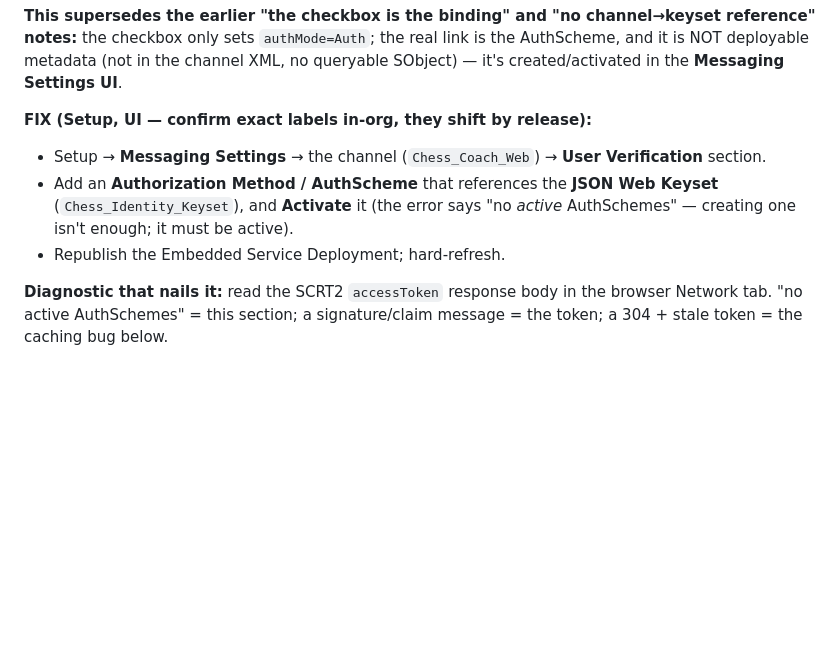
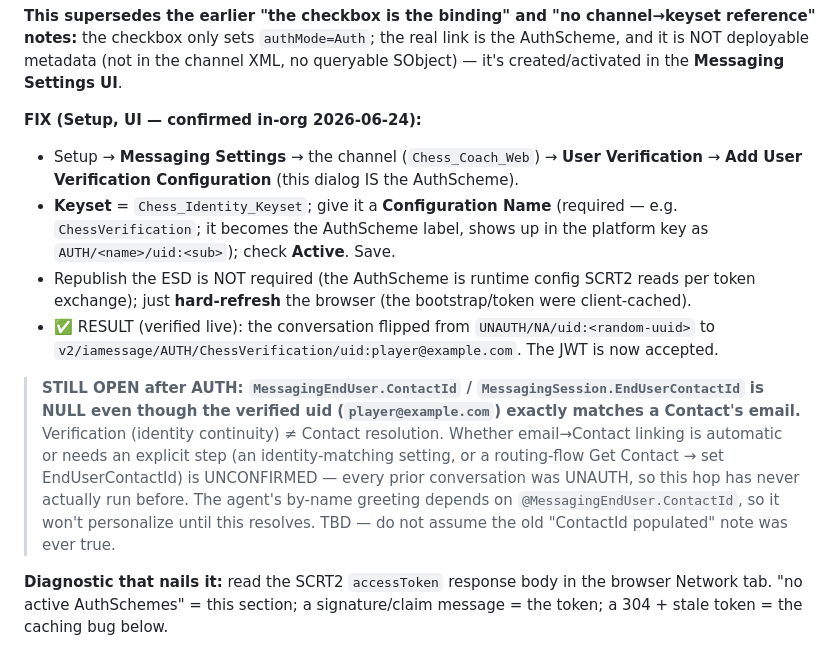
Before and after one commit to Jakeah/agent-jwt-project, a Markdown page: docs/agentforce-user-verification-guide.md, the part around the change. Rendered like a GitHub page; blank space fills up the shorter version.

Commit message:
Doc: AuthScheme fix confirmed working; flag Contact-resolution as still open
Adding the User Verification Configuration (Keyset=Chess_Identity_Keyset, a
Configuration Name, Active) fixed the "no active AuthSchemes" error — the
conversation now binds AUTH/ChessVerification/uid:player@example.com (verified live).
No ESD republish needed; just a hard-refresh.

Remaining: MessagingEndUser.ContactId is still null despite the verified uid exactly
matching a Contact email. Verification != Contact resolution; flagged as unconfirmed
(this hop has never run before — every prior conversation was UNAUTH, so the earlier
"ContactId populated / E2E proven" note was likely optimistic).

Co-Authored-By: Claude Opus 4.8 (1M context) <noreply@anthropic.com>

```diff
--- a/docs/agentforce-user-verification-guide.md
+++ b/docs/agentforce-user-verification-guide.md
@@ -170,12 +170,25 @@ the checkbox only sets `authMode=Auth`; the real link is the AuthScheme, and it
 metadata (not in the channel XML, no queryable SObject) — it's created/activated in the **Messaging
 Settings UI**.
 
-**FIX (Setup, UI — confirm exact labels in-org, they shift by release):**
-- Setup → **Messaging Settings** → the channel (`Chess_Coach_Web`) → **User Verification** section.
-- Add an **Authorization Method / AuthScheme** that references the **JSON Web Keyset**
-  (`Chess_Identity_Keyset`), and **Activate** it (the error says "no *active* AuthSchemes" — creating
-  one isn't enough; it must be active).
-- Republish the Embedded Service Deployment; hard-refresh.
+**FIX (Setup, UI — confirmed in-org 2026-06-24):**
+- Setup → **Messaging Settings** → the channel (`Chess_Coach_Web`) → **User Verification** →
+  **Add User Verification Configuration** (this dialog IS the AuthScheme).
+- **Keyset** = `Chess_Identity_Keyset`; give it a **Configuration Name** (required — e.g.
+  `ChessVerification`; it becomes the AuthScheme label, shows up in the platform key as
+  `AUTH/<name>/uid:<sub>`); check **Active**. Save.
+- Republish the ESD is NOT required (the AuthScheme is runtime config SCRT2 reads per token
+  exchange); just **hard-refresh** the browser (the bootstrap/token were client-cached).
+- ✅ RESULT (verified live): the conversation flipped from `UNAUTH/NA/uid:<random-uuid>` to
+  `v2/iamessage/AUTH/ChessVerification/uid:player@example.com`. The JWT is now accepted.
+
+> **STILL OPEN after AUTH: `MessagingEndUser.ContactId` / `MessagingSession.EndUserContactId` is
+> NULL even though the verified uid (`player@example.com`) exactly matches a Contact's email.**
+> Verification (identity continuity) ≠ Contact resolution. Whether email→Contact linking is
+> automatic or needs an explicit step (an identity-matching setting, or a routing-flow Get Contact
+> → set EndUserContactId) is UNCONFIRMED — every prior conversation was UNAUTH, so this hop has
+> never actually run before. The agent's by-name greeting depends on `@MessagingEndUser.ContactId`,
+> so it won't personalize until this resolves. TBD — do not assume the old "ContactId populated"
+> note was ever true.
 
 **Diagnostic that nails it:** read the SCRT2 `accessToken` response body in the browser Network tab.
 "no active AuthSchemes" = this section; a signature/claim message = the token; a 304 + stale token =
```
